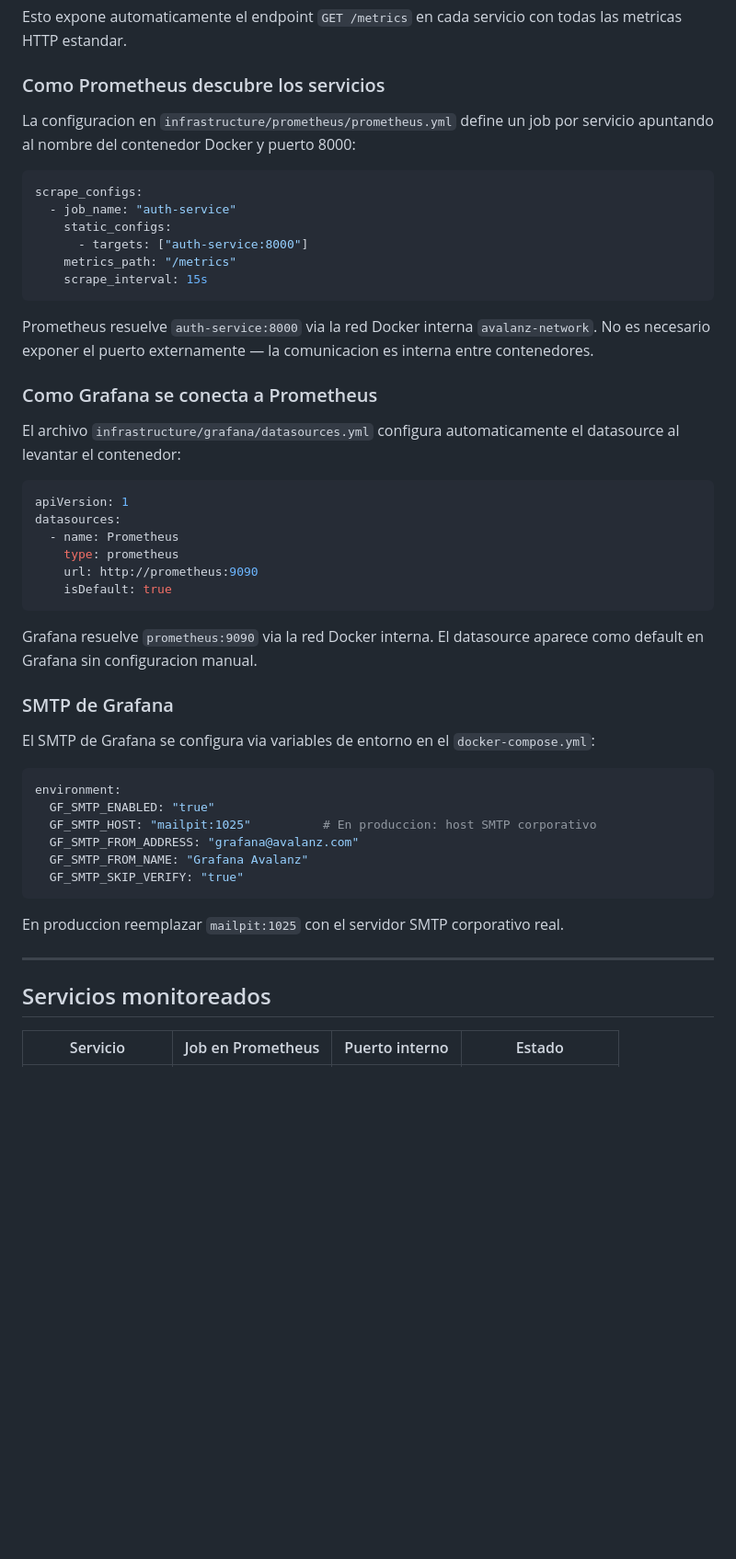
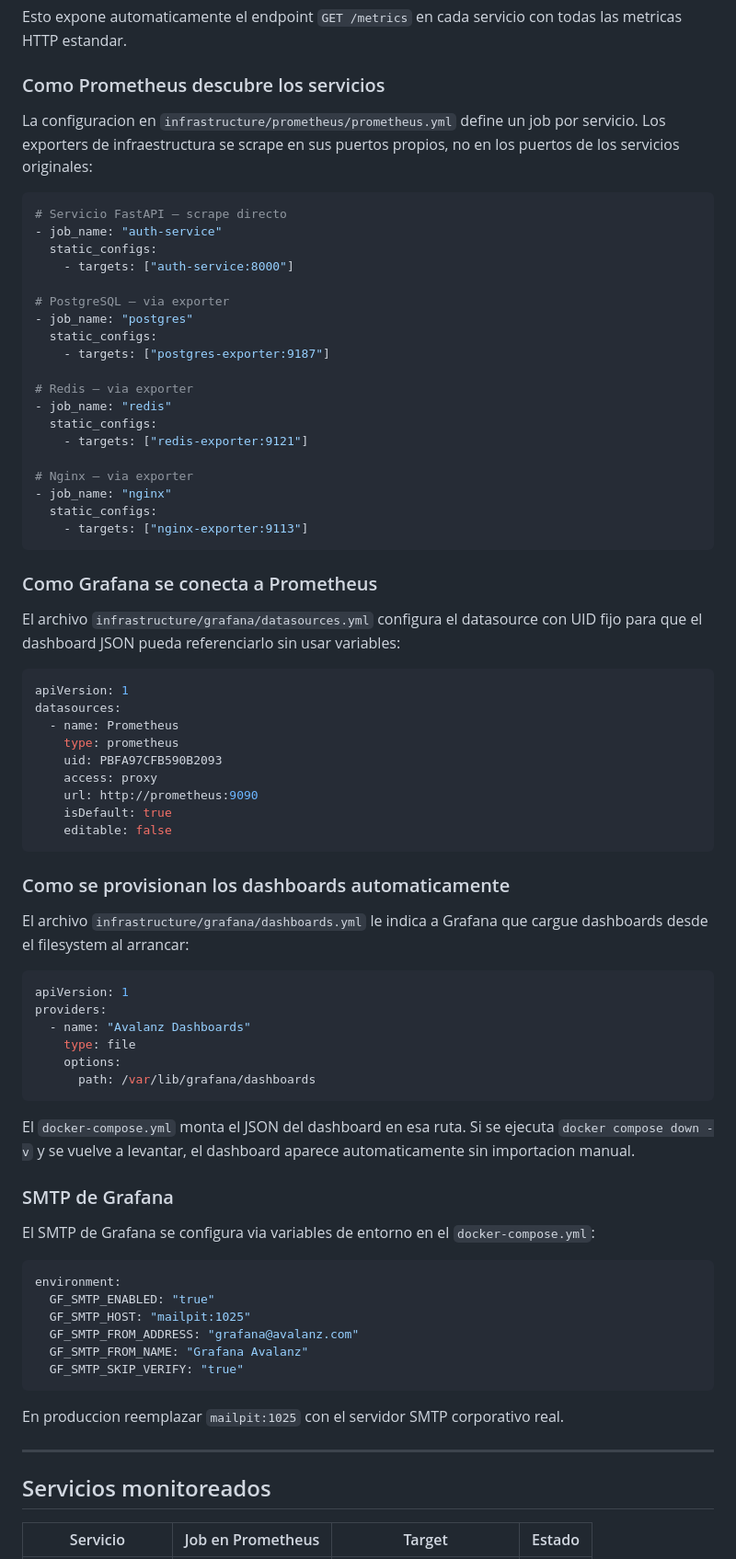
Before and after one commit to Abyblackmouth/intranet-avalanz, a Markdown page: docs/architecture/monitoring.md, the part around one of its changes. Shown at 92% size. GitHub-like rendering; blank space fills up the shorter version.

````diff
--- a/docs/architecture/monitoring.md
+++ b/docs/architecture/monitoring.md
@@ -120,33 +135,60 @@ Esto expone automaticamente el endpoint `GET /metrics` en cada servicio con toda
 
 ### Como Prometheus descubre los servicios
 
-La configuracion en `infrastructure/prometheus/prometheus.yml` define un job por servicio apuntando al nombre del contenedor Docker y puerto 8000:
+La configuracion en `infrastructure/prometheus/prometheus.yml` define un job por servicio. Los exporters de infraestructura se scrape en sus puertos propios, no en los puertos de los servicios originales:
 
 ```yaml
-scrape_configs:
-  - job_name: "auth-service"
-    static_configs:
-      - targets: ["auth-service:8000"]
-    metrics_path: "/metrics"
-    scrape_interval: 15s
+# Servicio FastAPI — scrape directo
+- job_name: "auth-service"
+  static_configs:
+    - targets: ["auth-service:8000"]
+
+# PostgreSQL — via exporter
+- job_name: "postgres"
+  static_configs:
+    - targets: ["postgres-exporter:9187"]
+
+# Redis — via exporter
+- job_name: "redis"
+  static_configs:
+    - targets: ["redis-exporter:9121"]
+
+# Nginx — via exporter
+- job_name: "nginx"
+  static_configs:
+    - targets: ["nginx-exporter:9113"]
 ```
-
-Prometheus resuelve `auth-service:8000` via la red Docker interna `avalanz-network`. No es necesario exponer el puerto externamente — la comunicacion es interna entre contenedores.
 
 ### Como Grafana se conecta a Prometheus
 
-El archivo `infrastructure/grafana/datasources.yml` configura automaticamente el datasource al levantar el contenedor:
+El archivo `infrastructure/grafana/datasources.yml` configura el datasource con UID fijo para que el dashboard JSON pueda referenciarlo sin usar variables:
 
 ```yaml
 apiVersion: 1
 datasources:
   - name: Prometheus
     type: prometheus
+    uid: PBFA97CFB590B2093
+    access: proxy
     url: http://prometheus:9090
     isDefault: true
+    editable: false
 ```
 
-Grafana resuelve `prometheus:9090` via la red Docker interna. El datasource aparece como default en Grafana sin configuracion manual.
+### Como se provisionan los dashboards automaticamente
+
+El archivo `infrastructure/grafana/dashboards.yml` le indica a Grafana que cargue dashboards desde el filesystem al arrancar:
+
+```yaml
+apiVersion: 1
+providers:
+  - name: "Avalanz Dashboards"
+    type: file
+    options:
+      path: /var/lib/grafana/dashboards
+```
+
+El `docker-compose.yml` monta el JSON del dashboard en esa ruta. Si se ejecuta `docker compose down -v` y se vuelve a levantar, el dashboard aparece automaticamente sin importacion manual.
 
 ### SMTP de Grafana
 
@@ -155,7 +197,7 @@ El SMTP de Grafana se configura via variables de entorno en el `docker-compose.y
 ```yaml
 environment:
   GF_SMTP_ENABLED: "true"
-  GF_SMTP_HOST: "mailpit:1025"          # En produccion: host SMTP corporativo
+  GF_SMTP_HOST: "mailpit:1025"
   GF_SMTP_FROM_ADDRESS: "grafana@avalanz.com"
   GF_SMTP_FROM_NAME: "Grafana Avalanz"
   GF_SMTP_SKIP_VERIFY: "true"
@@ -167,5 +209,5 @@ En produccion reemplazar `mailpit:1025` con el servidor SMTP corporativo real.
 
 ## Servicios monitoreados
 
-| Servicio | Job en Prometheus | Puerto interno | Estado |
+| Servicio | Job en Prometheus | Target | Estado |
 |---|---|---|---|
````
Also changed, not shown: other parts of docs/architecture/monitoring.md (+92 -72 lines), docs/architecture/docker-levantamiento.md (+53 -0 lines).
